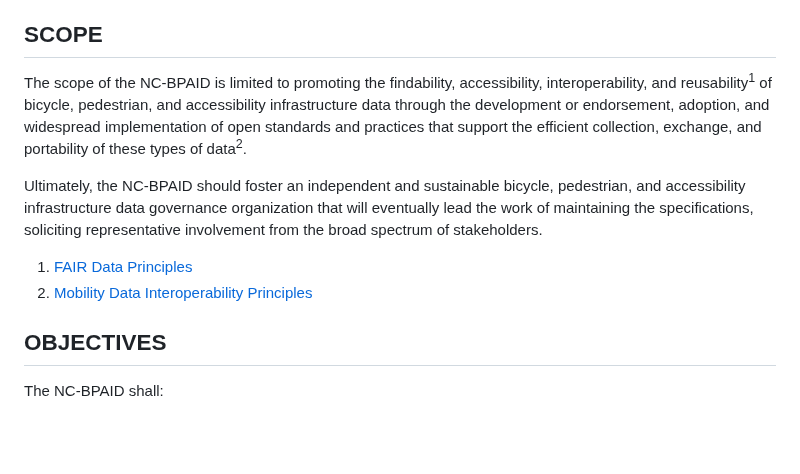
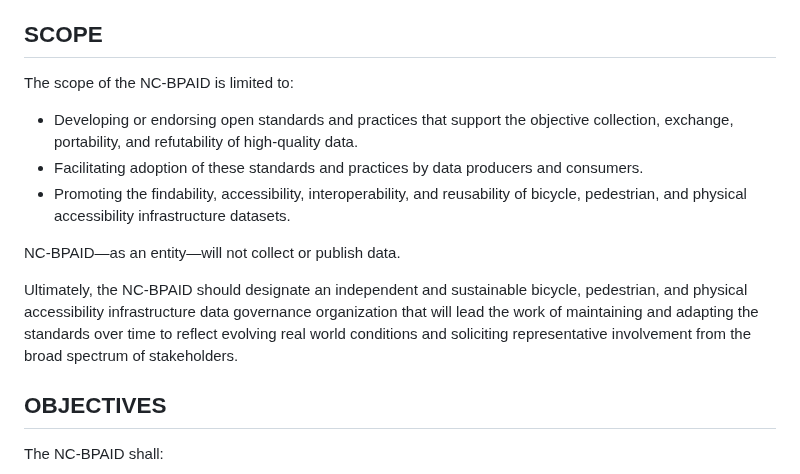
Before and after one commit to dotbts/BPA, a Markdown page: documents/drafts/CollaborationFramework.md, the part around one of its changes. GitHub-like rendering; blank space fills up the shorter version.

Commit message:
Update working version of collaboration purpose and scope
https://github.com/dotbts/BPA/discussions/5

Signed-off-by: Cyrus Chimento <58835032+cyrchi@users.noreply.github.com>

```diff
--- a/documents/drafts/CollaborationFramework.md
+++ b/documents/drafts/CollaborationFramework.md
@@ -8,11 +8,13 @@ The purpose of the NC-BPAID is to advance comprehensive, public domain, interope
 
 ## SCOPE
-The scope of the NC-BPAID is limited to promoting the findability, accessibility, interoperability, and reusability<sup>1</sup> of bicycle, pedestrian, and accessibility infrastructure data through the development or endorsement, adoption, and widespread implementation of open standards and practices that support the efficient collection, exchange, and portability of these types of data<sup>2</sup>.
+The scope of the NC-BPAID is limited to:
+- Developing or endorsing open standards and practices that support the objective collection, exchange, portability, and refutability of high-quality data.
+- Facilitating adoption of these standards and practices by data producers and consumers.
+- Promoting the findability, accessibility, interoperability, and reusability of bicycle, pedestrian, and physical accessibility infrastructure datasets.
 
-Ultimately, the NC-BPAID should foster an independent and sustainable bicycle, pedestrian, and accessibility infrastructure data governance organization that will eventually lead the work of maintaining the specifications, soliciting representative involvement from the broad spectrum of stakeholders.
+NC-BPAID—as an entity—will not collect or publish data.
 
-1. [FAIR Data Principles](https://www.go-fair.org/fair-principles/)
-2. [Mobility Data Interoperability Principles](https://www.interoperablemobility.org/)
+Ultimately, the NC-BPAID should designate an independent and sustainable bicycle, pedestrian, and physical accessibility infrastructure data governance organization that will lead the work of maintaining and adapting the standards over time to reflect evolving real world conditions and soliciting representative involvement from the broad spectrum of stakeholders.
 
 ## OBJECTIVES
 The NC-BPAID  shall:
```
Also changed, not shown: other parts of documents/drafts/CollaborationFramework.md (+1 -1 lines).
